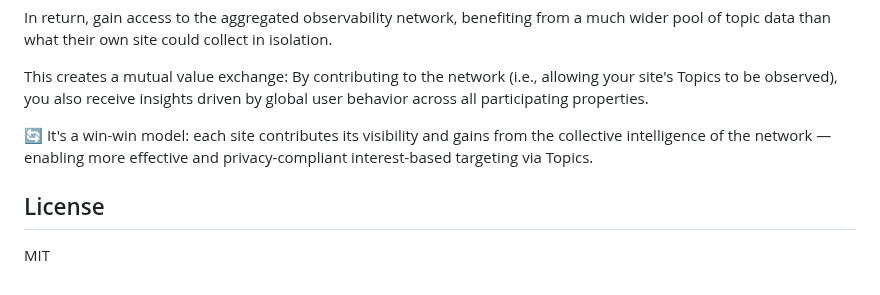
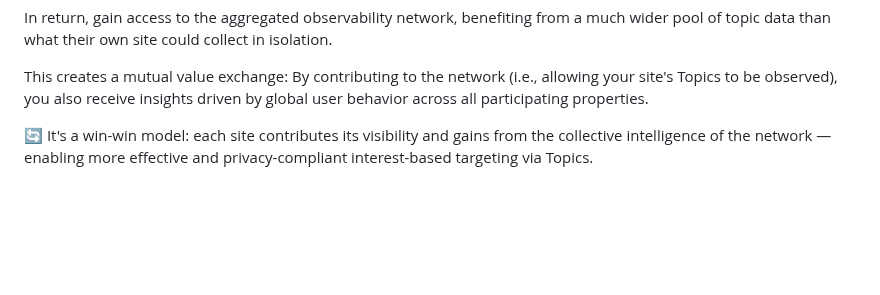
Before and after one commit to CDPForge/plugin-tracking-web, a Markdown page: README.md, the part around the change. Drawn GitHub-style; blank space fills up the shorter version.

```diff
--- a/README.md
+++ b/README.md
@@ -172,8 +172,3 @@ This creates a mutual value exchange:
 By contributing to the network (i.e., allowing your site's Topics to be observed), you also receive insights driven by global user behavior across all participating properties.
 
 🔄 It's a win-win model: each site contributes its visibility and gains from the collective intelligence of the network — enabling more effective and privacy-compliant interest-based targeting via Topics.
-
-
-## License
-
-MIT
```
